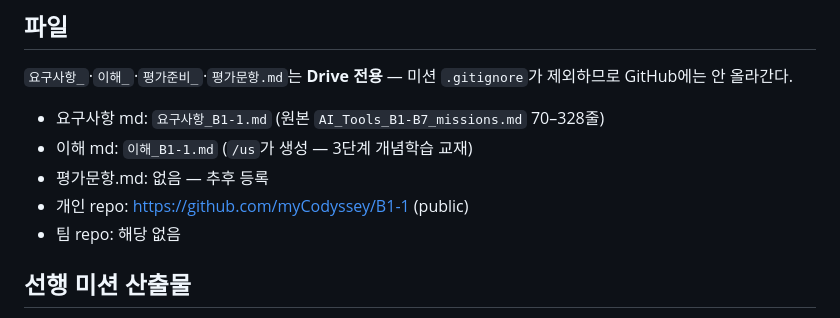
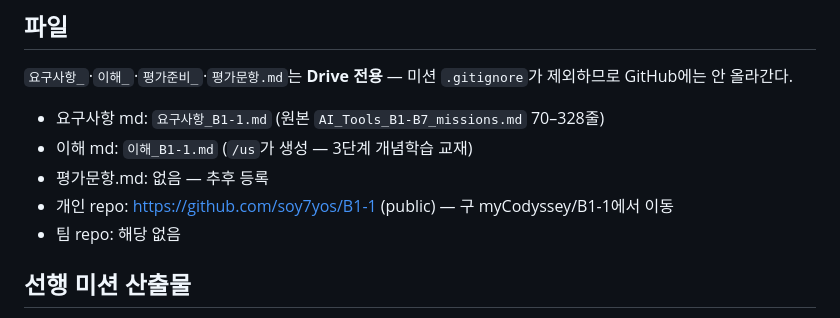
Before and after one commit to soy7yos/B1-1, a Markdown page: CLAUDE.md, the part around the change. GitHub-like rendering.

Commit message:
docs: 개인 repo URL 이동 반영 (soy7yos/B1-1)
Co-Authored-By: Claude Sonnet 5 <noreply@anthropic.com>
Claude-Session: https://claude.ai/code/session_01RC3PDcQSpTV8CPBZdeQPE4

```diff
--- a/CLAUDE.md
+++ b/CLAUDE.md
@@ -14,7 +14,7 @@
 - 요구사항 md: `요구사항_B1-1.md` (원본 `AI_Tools_B1-B7_missions.md` 70–328줄)
 - 이해 md: `이해_B1-1.md` (`/us`가 생성 — 3단계 개념학습 교재)
 - 평가문항.md: 없음 — 추후 등록
-- 개인 repo: https://github.com/myCodyssey/B1-1 (public)
+- 개인 repo: https://github.com/soy7yos/B1-1 (public) — 구 myCodyssey/B1-1에서 이동
 - 팀 repo: 해당 없음
 
 ## 선행 미션 산출물
```
